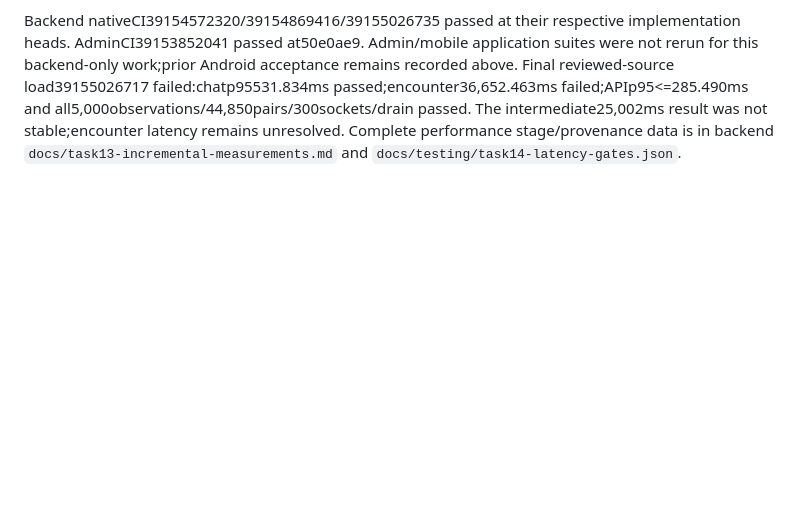
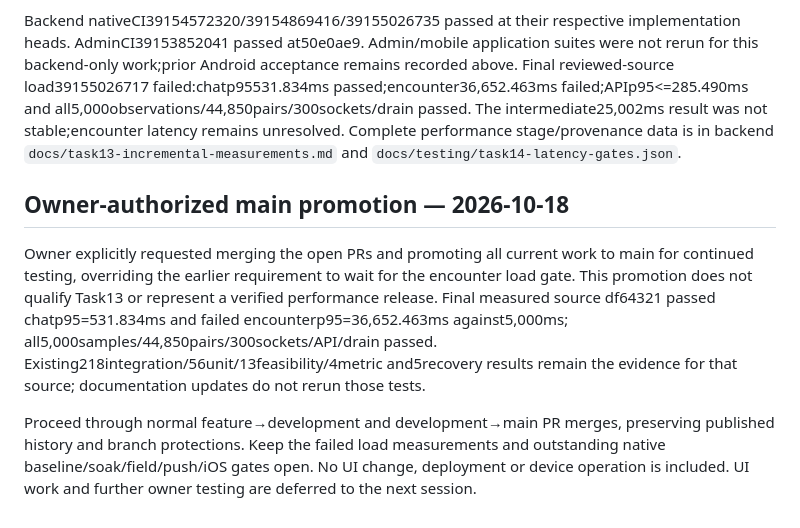
Before and after one commit to awais-ur-rehman/paths-mobile, a Markdown page: docs/IMPLEMENTATION_STATUS.md, the part around the change. Drawn GitHub-style; blank space fills up the shorter version.

Commit message:
Record owner approval to promote current testing baseline

```diff
--- a/docs/IMPLEMENTATION_STATUS.md
+++ b/docs/IMPLEMENTATION_STATUS.md
@@ -863,3 +863,10 @@ Current task: fix the failed encounter/chat release gate before Task14 integrati
 Fresh read-only review found the pair-wait expiry and cross-conversation idempotency races;both were reproduced then fixed. Reviewer did not establish capacity or independently execute suites. Local PostgreSQL probes were rollback-only synthetic diagnostics;no owner data/queue or vendor service was faulted. No dependency/tool/image download occurred locally. Temporary collation experiment was rejected after no measured improvement;no schema/collation change was added.
 
 Backend nativeCI39154572320/39154869416/39155026735 passed at their respective implementation heads. AdminCI39153852041 passed at50e0ae9. Admin/mobile application suites were not rerun for this backend-only work;prior Android acceptance remains recorded above. Final reviewed-source load39155026717 failed:chatp95531.834ms passed;encounter36,652.463ms failed;APIp95<=285.490ms and all5,000observations/44,850pairs/300sockets/drain passed. The intermediate25,002ms result was not stable;encounter latency remains unresolved. Complete performance stage/provenance data is in backend `docs/task13-incremental-measurements.md` and `docs/testing/task14-latency-gates.json`.
+
+
+## Owner-authorized main promotion — 2026-10-18
+
+Owner explicitly requested merging the open PRs and promoting all current work to main for continued testing, overriding the earlier requirement to wait for the encounter load gate. This promotion does not qualify Task13 or represent a verified performance release. Final measured source df64321 passed chatp95=531.834ms and failed encounterp95=36,652.463ms against5,000ms; all5,000samples/44,850pairs/300sockets/API/drain passed. Existing218integration/56unit/13feasibility/4metric and5recovery results remain the evidence for that source; documentation updates do not rerun those tests.
+
+Proceed through normal feature→development and development→main PR merges, preserving published history and branch protections. Keep the failed load measurements and outstanding native baseline/soak/field/push/iOS gates open. No UI change, deployment or device operation is included. UI work and further owner testing are deferred to the next session.
```
